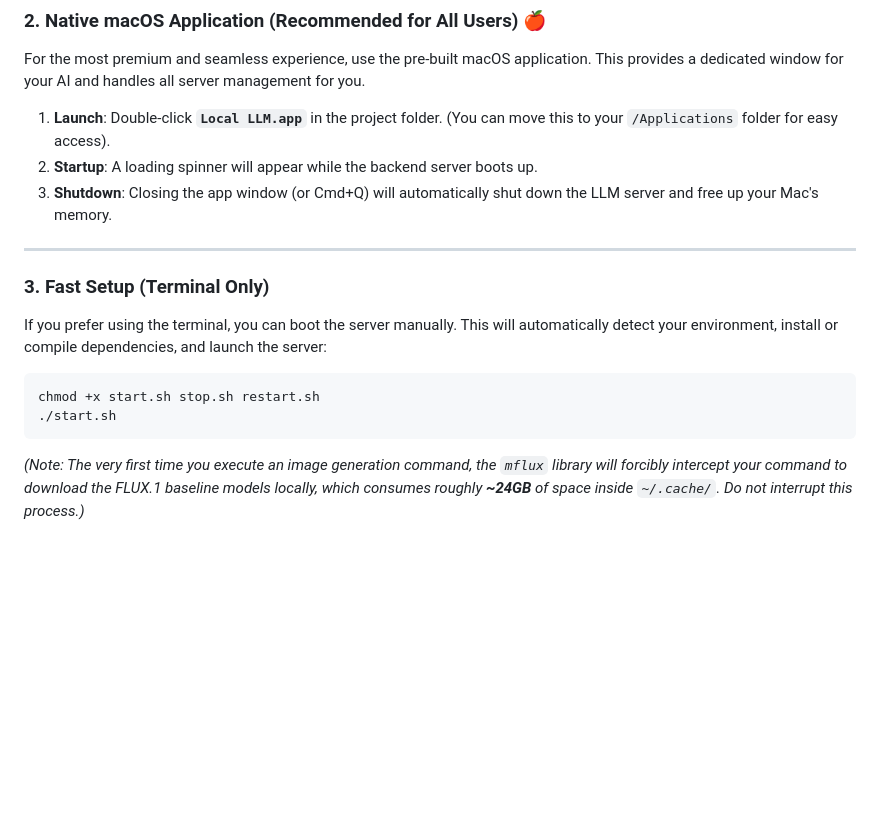
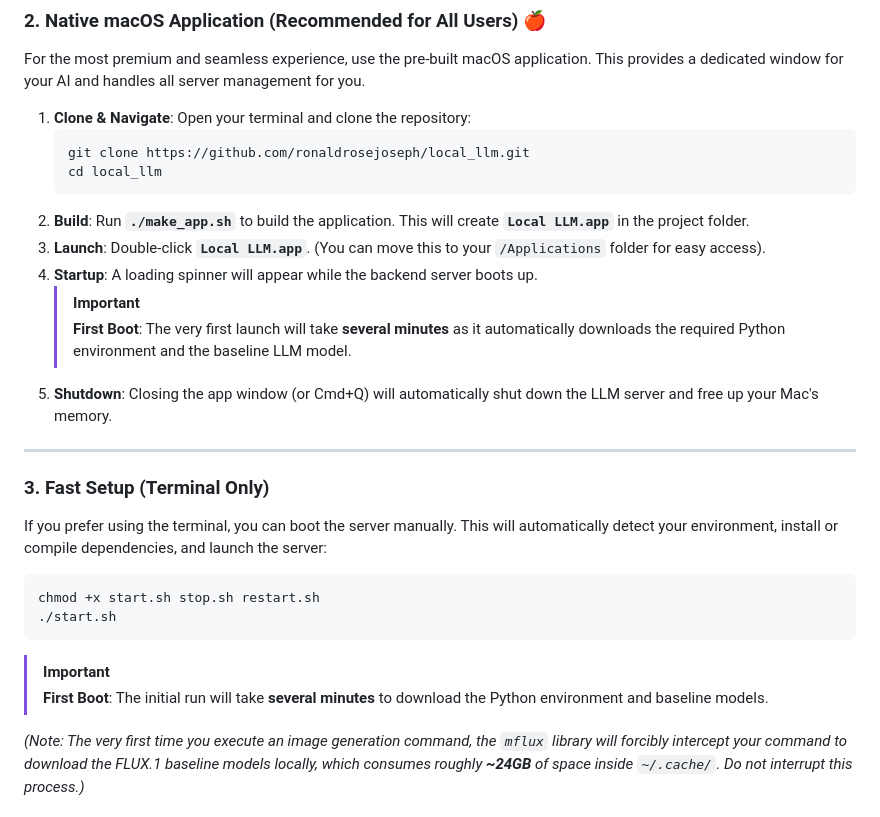
Before and after one commit to ronaldrosejoseph/local_llm, a Markdown page: README.md, the part around the change. GitHub-like rendering; blank space fills up the shorter version.

Commit message:
added instructions to get app

````diff
--- a/README.md
+++ b/README.md
@@ -92,9 +92,17 @@ This application transforms your machine into a fully private AI workstation:
 
 For the most premium and seamless experience, use the pre-built macOS application. This provides a dedicated window for your AI and handles all server management for you.
 
-1.  **Launch**: Double-click **`Local LLM.app`** in the project folder. (You can move this to your `/Applications` folder for easy access).
-2.  **Startup**: A loading spinner will appear while the backend server boots up.
-3.  **Shutdown**: Closing the app window (or Cmd+Q) will automatically shut down the LLM server and free up your Mac's memory.
+1.  **Clone & Navigate**: Open your terminal and clone the repository:
+    ```bash
+    git clone https://github.com/ronaldrosejoseph/local_llm.git
+    cd local_llm
+    ```
+2.  **Build**: Run **`./make_app.sh`** to build the application. This will create **`Local LLM.app`** in the project folder.
+3.  **Launch**: Double-click **`Local LLM.app`**. (You can move this to your `/Applications` folder for easy access).
+4.  **Startup**: A loading spinner will appear while the backend server boots up.
+    > [!IMPORTANT]
+    > **First Boot**: The very first launch will take **several minutes** as it automatically downloads the required Python environment and the baseline LLM model.
+5.  **Shutdown**: Closing the app window (or Cmd+Q) will automatically shut down the LLM server and free up your Mac's memory.
 
 ---
 
@@ -106,6 +114,9 @@ If you prefer using the terminal, you can boot the server manually. This will au
 chmod +x start.sh stop.sh restart.sh
 ./start.sh
 ```
+
+> [!IMPORTANT]
+> **First Boot**: The initial run will take **several minutes** to download the Python environment and baseline models.
 
 *(Note: The very first time you execute an image generation command, the `mflux` library will forcibly intercept your command to download the FLUX.1 baseline models locally, which consumes roughly **~24GB** of space inside `~/.cache/`. Do not interrupt this process.)*
 
````
